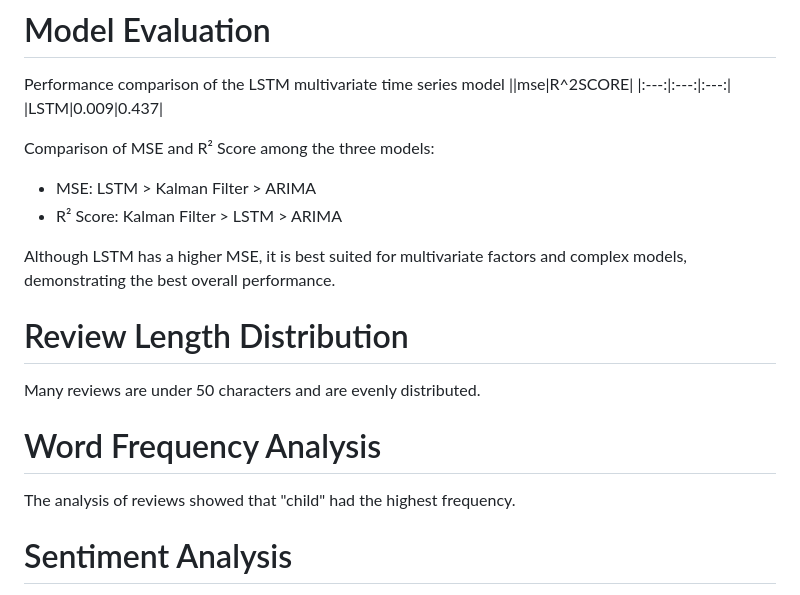
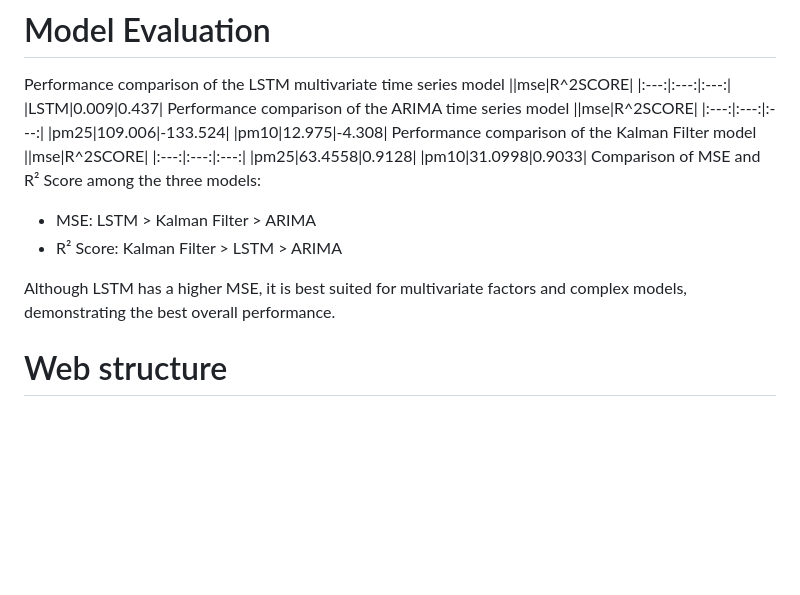
Before and after one commit to LEEJAEYONG-97/Fine_Dust, a Markdown page: README.md, the part around the change printed below. GitHub-like rendering; blank space fills up the shorter version.

```diff
--- a/README.md
+++ b/README.md
@@ -84,7 +85,16 @@ Performance comparison of the LSTM multivariate time series model
 ||mse|R^2SCORE|
 |:---:|:---:|:---:|
 |LSTM|0.009|0.437|
-
+Performance comparison of the ARIMA time series model
+||mse|R^2SCORE|
+|:---:|:---:|:---:|
+|pm25|109.006|-133.524|
+|pm10|12.975|-4.308|
+Performance comparison of the Kalman Filter model
+||mse|R^2SCORE|
+|:---:|:---:|:---:|
+|pm25|63.4558|0.9128|
+|pm10|31.0998|0.9033|
 Comparison of MSE and R² Score among the three models:
 
 - MSE: LSTM > Kalman Filter > ARIMA
@@ -93,19 +103,5 @@ Comparison of MSE and R² Score among the three models:
 Although LSTM has a higher MSE, it is best suited for multivariate factors and complex models, demonstrating the best overall performance.
 
 
+# Web structure
 
-# Review Length Distribution
-
-Many reviews are under 50 characters and are evenly distributed.
-
-
-
-
-# Word Frequency Analysis
-
-The analysis of reviews showed that "child" had the highest frequency.
-
-
-
-# Sentiment Analysis
-
```
Also changed, not shown: other parts of README.md (+4 -20 lines).
